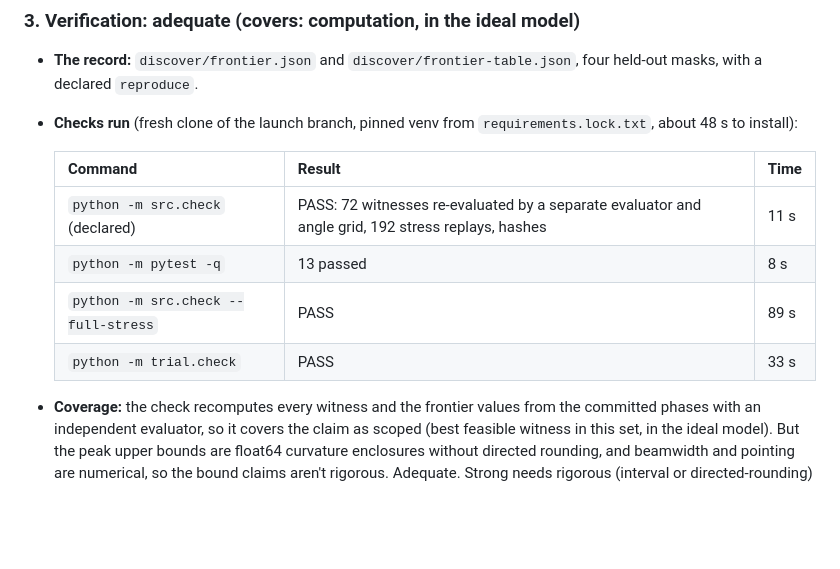
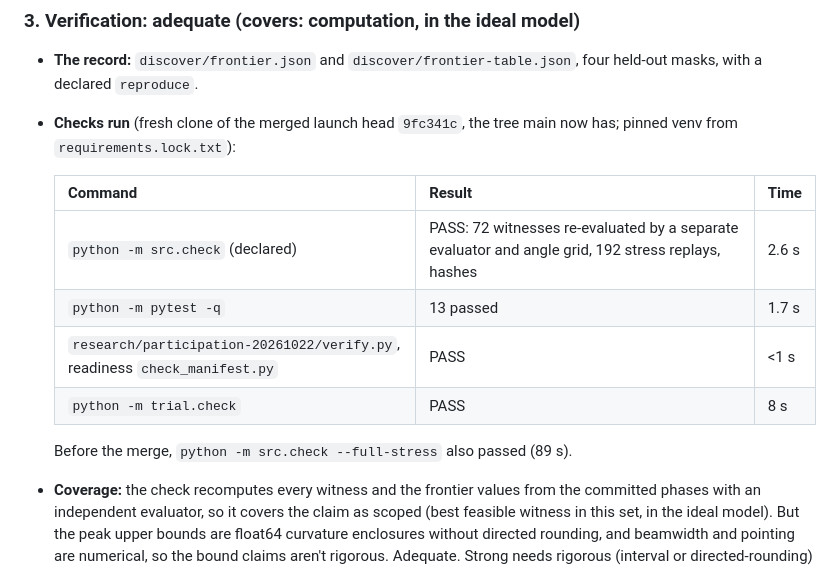
Before and after one commit to discoveryathome/discover, a Markdown page: assessments/antenna-array/2026-10-21-claude.md, the part around the change. GitHub-like rendering; blank space fills up the shorter version.

Commit message:
antenna-array assessment: checks rerun on the merged tree
Co-Authored-By: Claude Opus 5.5 (1M context) <noreply@anthropic.com>
Claude-Session: https://claude.ai/code/session_018EfKX1CiD4571K7pdqM8re

```diff
--- a/assessments/antenna-array/2026-10-21-claude.md
+++ b/assessments/antenna-array/2026-10-21-claude.md
@@ -58,15 +58,17 @@ answers.
 
 - **The record:** `discover/frontier.json` and `discover/frontier-table.json`, four
   held-out masks, with a declared `reproduce`.
-- **Checks run** (fresh clone of the launch branch, pinned venv from
-  `requirements.lock.txt`, about 48 s to install):
+- **Checks run** (fresh clone of the merged launch head `9fc341c`, the tree main now
+  has; pinned venv from `requirements.lock.txt`):
 
   | Command | Result | Time |
   |---|---|---|
-  | `python -m src.check` (declared) | PASS: 72 witnesses re-evaluated by a separate evaluator and angle grid, 192 stress replays, hashes | 11 s |
-  | `python -m pytest -q` | 13 passed | 8 s |
-  | `python -m src.check --full-stress` | PASS | 89 s |
-  | `python -m trial.check` | PASS | 33 s |
+  | `python -m src.check` (declared) | PASS: 72 witnesses re-evaluated by a separate evaluator and angle grid, 192 stress replays, hashes | 2.6 s |
+  | `python -m pytest -q` | 13 passed | 1.7 s |
+  | `research/participation-20261022/verify.py`, readiness `check_manifest.py` | PASS | <1 s |
+  | `python -m trial.check` | PASS | 8 s |
+
+  Before the merge, `python -m src.check --full-stress` also passed (89 s).
 
 - **Coverage:** the check recomputes every witness and the frontier values from the
   committed phases with an independent evaluator, so it covers the claim as scoped (best
```
